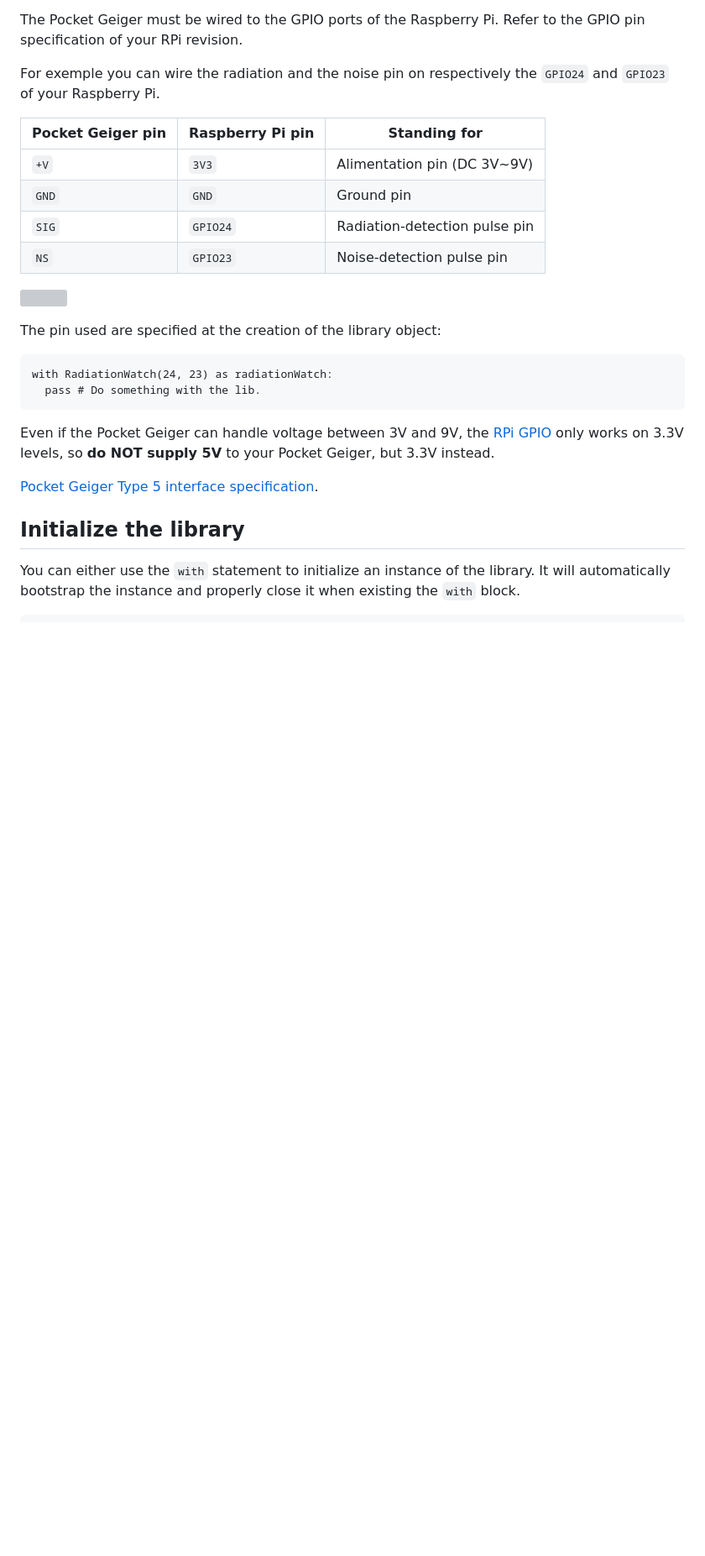
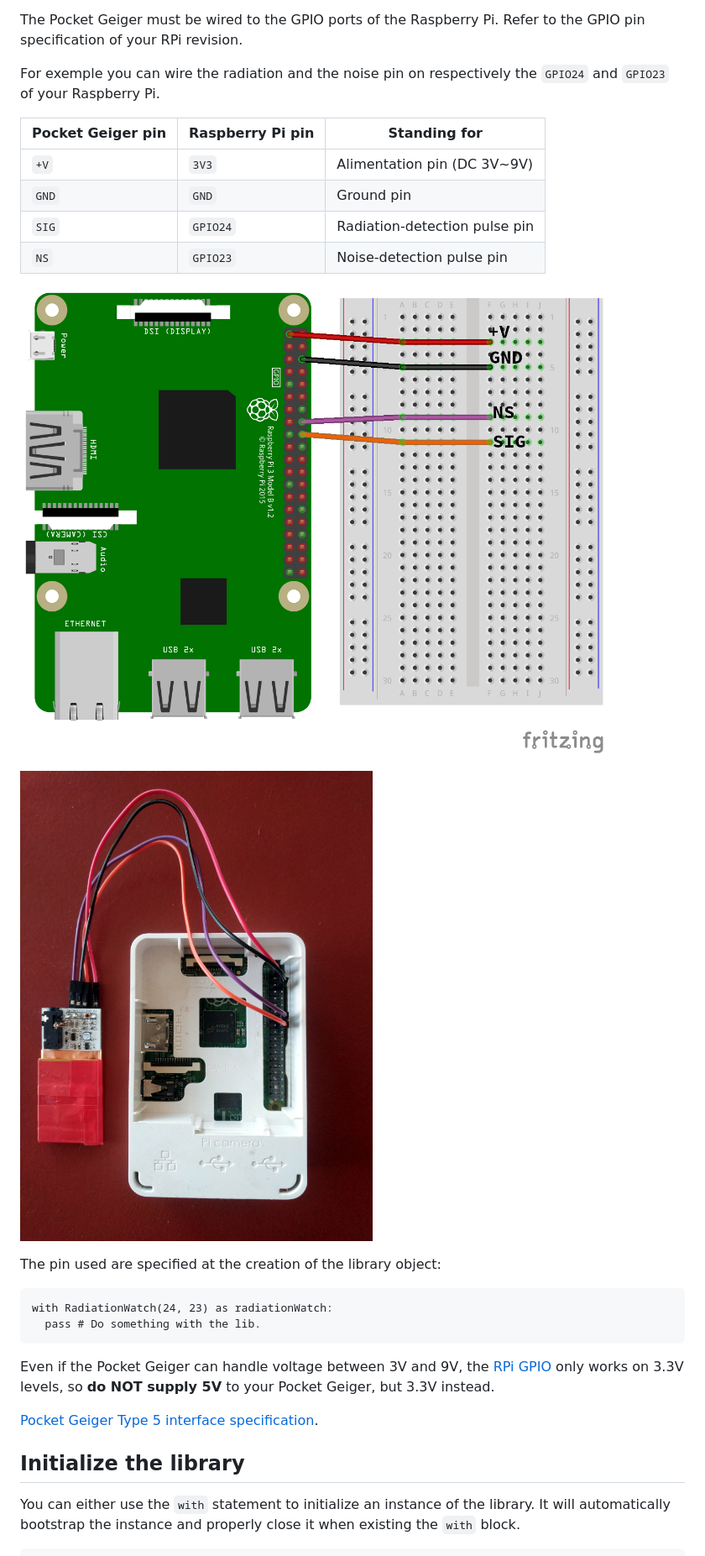
Before and after one commit to MonsieurV/PiPocketGeiger, a Markdown page: README.md, the part around the change. Shown at 84% size. GitHub-like rendering; pictures changed too: misc/PocketGeigerType5_wiring_RPi3.png (added), misc/photo_setup_rpib.jpg (added); blank space fills up the shorter version; grey boxes are pictures that could not be loaded.

Commit message:
Add clearer wiring schema and photo

```diff
--- a/README.md
+++ b/README.md
@@ -47,7 +47,11 @@ For exemple you can wire the radiation and the noise pin on respectively the `GP
 | `SIG` | `GPIO24` | Radiation-detection pulse pin |
 | `NS` | `GPIO23` | Noise-detection pulse pin |
 
-![](/misc/wiring.png?raw=true "Wiring of the Pocket Geiger and Raspberry Pi B+")
+![](/misc/PocketGeigerType5_wiring_RPi3.png?raw=true "Schematic of the wiring to a Raspberry Pi 3 board")
+
+![](/misc/photo_setup_rpib.jpg?raw=true "Wiring of the Pocket Geiger and Raspberry Pi B+")
+
+
 
 The pin used are specified at the creation of the library object:
 
```
Also changed, not shown: 1 other file.
